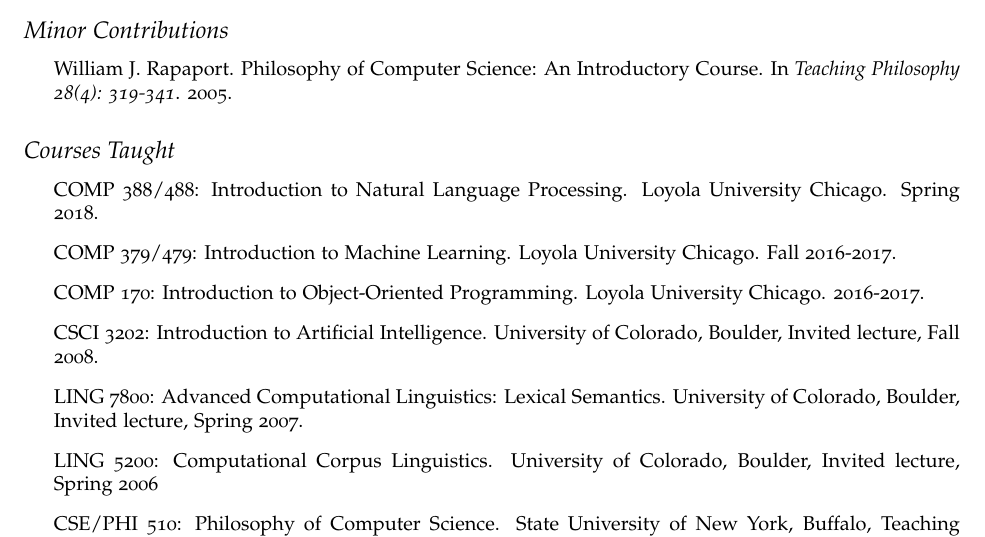
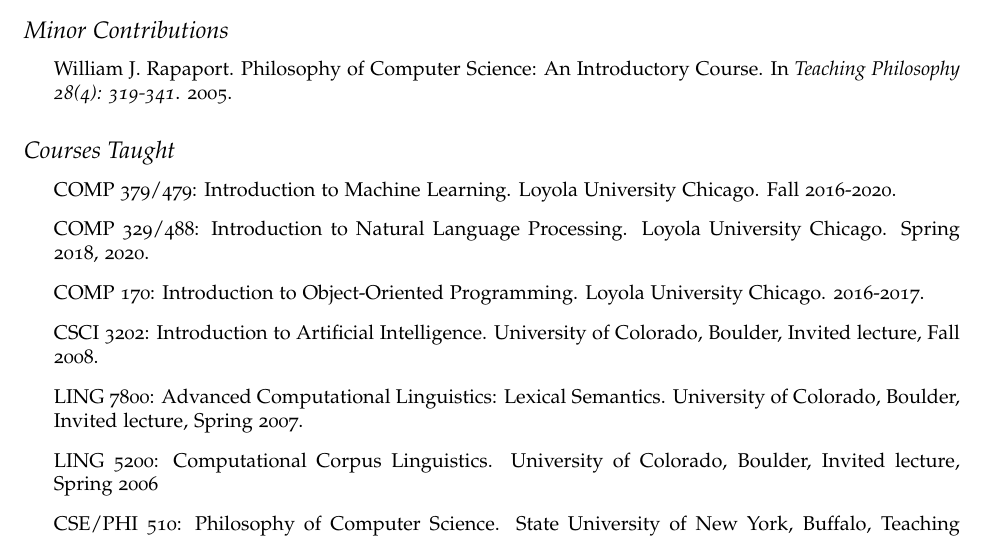
Before and after one commit to dmitriydligach/Cv, a LaTeX CV (cv.tex): part of page 9 of 12, cut so that both start at the same text. Compiled offline with pdfLaTeX.

Commit message:
updated courses taught

```diff
--- a/cv.tex
+++ b/cv.tex
@@ -237,8 +237,8 @@
 \subsection*{Courses Taught}
 
 \begin{itemize}
-\item COMP 388/488: Introduction to Natural Language Processing. Loyola University Chicago. Spring 2018.
-\item COMP 379/479: Introduction to Machine Learning. Loyola University Chicago. Fall 2016-2017.
+\item COMP 379/479: Introduction to Machine Learning. Loyola University Chicago. Fall 2016-2020.
+\item COMP 329/488: Introduction to Natural Language Processing. Loyola University Chicago. Spring 2018, 2020.
 \item COMP 170: Introduction to Object-Oriented Programming. Loyola University Chicago. 2016-2017.
 \item CSCI 3202: Introduction to Artificial Intelligence. University of Colorado, Boulder, Invited lecture, Fall 2008.
 \item LING 7800: Advanced Computational Linguistics: Lexical Semantics. University of Colorado, Boulder, Invited lecture, Spring 2007.
```
